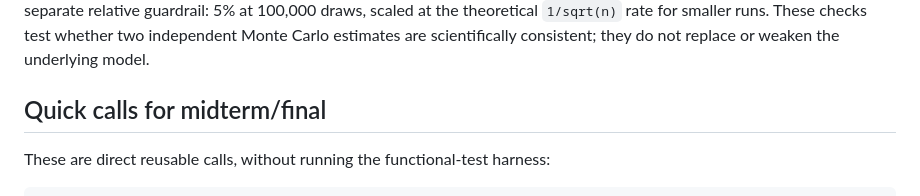
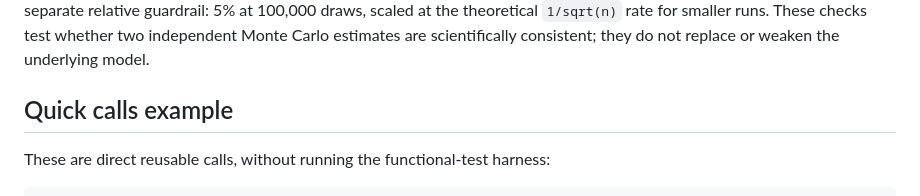
Before and after one commit to Audrey829/Fintech545-Coursework, a Markdown page: FunctionalTests/README.md, the part around the change. GitHub-like rendering.

Commit message:
Change section title
Updated section title for clarity on quick calls.

```diff
--- a/FunctionalTests/README.md
+++ b/FunctionalTests/README.md
@@ -95,7 +95,7 @@ at 100,000 draws, scaled at the theoretical `1/sqrt(n)` rate for smaller runs.
 These checks test whether two independent Monte Carlo estimates are
 scientifically consistent; they do not replace or weaken the underlying model.
 
-## Quick calls for midterm/final
+## Quick calls example
 
 These are direct reusable calls, without running the functional-test harness:
 
```
